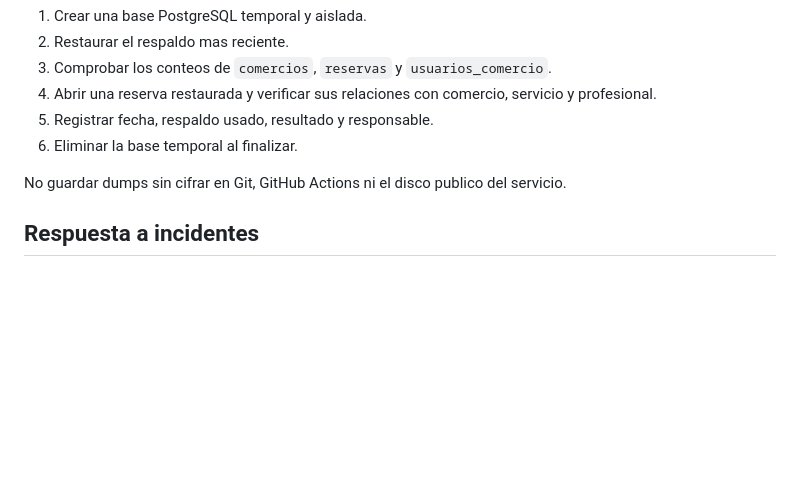
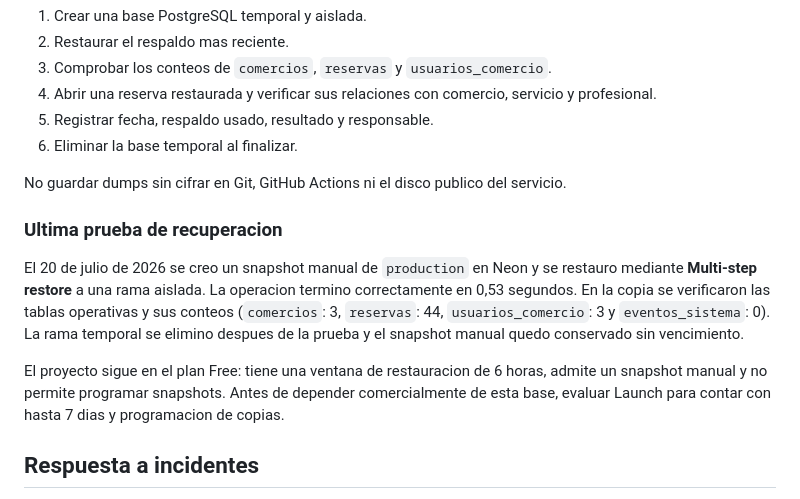
Before and after one commit to Tonla22/agendate-plataforma, a Markdown page: docs/OPERATIONS.md, the part around the change. Rendered like a GitHub page; blank space fills up the shorter version.

Commit message:
Documentar prueba de restauracion en Neon

```diff
--- a/docs/OPERATIONS.md
+++ b/docs/OPERATIONS.md
@@ -72,6 +72,12 @@ Un respaldo no esta comprobado hasta restaurarlo. Cada mes:
 
 No guardar dumps sin cifrar en Git, GitHub Actions ni el disco publico del servicio.
 
+### Ultima prueba de recuperacion
+
+El 20 de julio de 2026 se creo un snapshot manual de `production` en Neon y se restauro mediante **Multi-step restore** a una rama aislada. La operacion termino correctamente en 0,53 segundos. En la copia se verificaron las tablas operativas y sus conteos (`comercios`: 3, `reservas`: 44, `usuarios_comercio`: 3 y `eventos_sistema`: 0). La rama temporal se elimino despues de la prueba y el snapshot manual quedo conservado sin vencimiento.
+
+El proyecto sigue en el plan Free: tiene una ventana de restauracion de 6 horas, admite un snapshot manual y no permite programar snapshots. Antes de depender comercialmente de esta base, evaluar Launch para contar con hasta 7 dias y programacion de copias.
+
 ## Respuesta a incidentes
 
 1. Confirmar el alcance desde `/api/health` y **Estado del sistema**.
```
